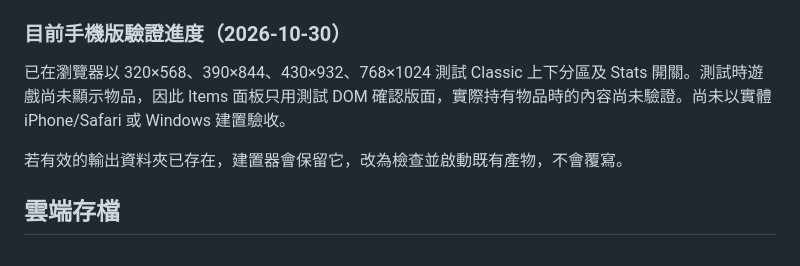
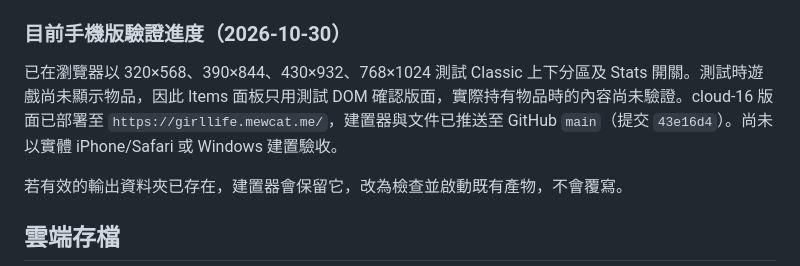
Before and after one commit to samttoo22-MewCat/GirlLife2HTML, a Markdown page: README.zh-TW.md, the part around the change. Drawn GitHub-style.

Commit message:
Document cloud-16 mobile layout status

```diff
--- a/README.zh-TW.md
+++ b/README.zh-TW.md
@@ -61,7 +61,7 @@ chmod +x Build-GirlLife-HTML.sh
 
 ### 目前手機版驗證進度（2026-10-30）
 
-已在瀏覽器以 320×568、390×844、430×932、768×1024 測試 Classic 上下分區及 Stats 開關。測試時遊戲尚未顯示物品，因此 Items 面板只用測試 DOM 確認版面，實際持有物品時的內容尚未驗證。尚未以實體 iPhone/Safari 或 Windows 建置驗收。
+已在瀏覽器以 320×568、390×844、430×932、768×1024 測試 Classic 上下分區及 Stats 開關。測試時遊戲尚未顯示物品，因此 Items 面板只用測試 DOM 確認版面，實際持有物品時的內容尚未驗證。cloud-16 版面已部署至 `https://girllife.mewcat.me/`，建置器與文件已推送至 GitHub `main`（提交 `43e16d4`）。尚未以實體 iPhone/Safari 或 Windows 建置驗收。
 
 若有效的輸出資料夾已存在，建置器會保留它，改為檢查並啟動既有產物，不會覆寫。
 
```
Also changed, not shown: README.md (+1 -1 lines).
